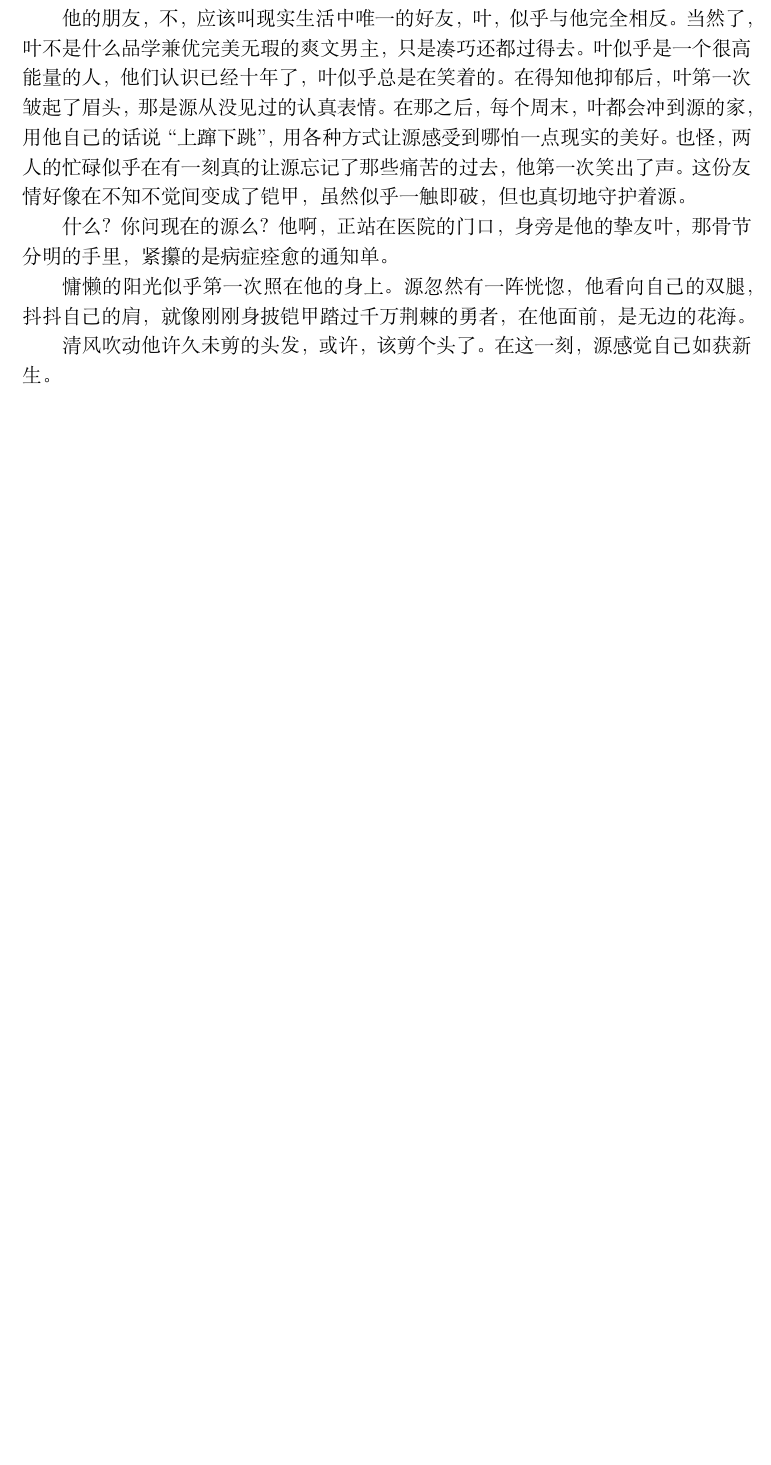
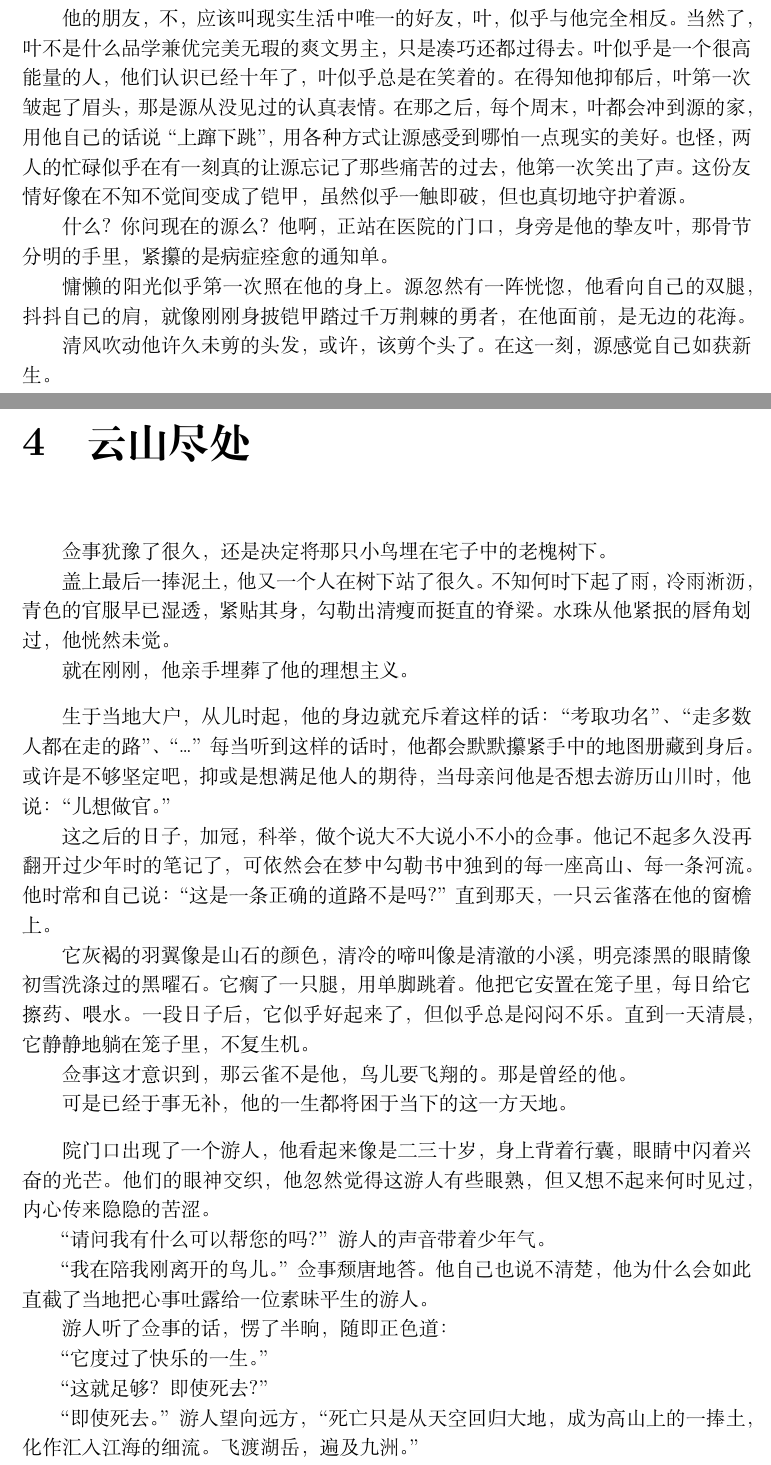
Before and after one commit to Mr-lhk/DRS_Novel_Collection, a LaTeX book (Anthology.tex, which reads collected/BeyondYunShan/main.tex): part of page 9 of 9 before the commit and two parts of pages 9 and 11 of 12 after it, the two joined at a grey line, cut so that both start at the same text, the shorter picture padded with empty space. Compiled offline with XeLaTeX.

Commit message:
Upload Article(Without review)

```diff
--- /dev/null
+++ b/collected/BeyondYunShan/main.tex
@@ -0,0 +1,44 @@
+% 本作品保留所有权利
+\documentclass[../../Anthology.tex]{subfiles}
+
+\title{云山尽处}
+\author{佚名}
+\date{2025/11/20}
+
+\begin{document}
+
+\ifSubfilesClassLoaded{\maketitle}{\chapter{云山尽处}}
+
+佥事犹豫了很久，还是决定将那只小鸟埋在宅子中的老槐树下。
+
+盖上最后一捧泥土，他又一个人在树下站了很久。不知何时下起了雨，冷雨淅沥，青色的官服早已湿透，紧贴其身，勾勒出清瘦而挺直的脊梁。水珠从他紧抿的唇角划过，他恍然未觉。
+
+就在刚刚，他亲手埋葬了他的理想主义。
+
+\bigskip
+
+生于当地大户，从儿时起，他的身边就充斥着这样的话：“考取功名”、“走多数人都在走的路”、“\dots ”每当听到这样的话时，他都会默默攥紧手中的地图册藏到身后。或许是不够坚定吧，抑或是想满足他人的期待，当母亲问他是否想去游历山川时，他说：“儿想做官。”
+
+这之后的日子，加冠，科举，做个说大不大说小不小的佥事。他记不起多久没再翻开过少年时的笔记了，可依然会在梦中勾勒书中独到的每一座高山、每一条河流。他时常和自己说：“这是一条正确的道路不是吗？”直到那天，一只云雀落在他的窗檐上。
+
+它灰褐的羽翼像是山石的颜色，清冷的啼叫像是清澈的小溪，明亮漆黑的眼睛像初雪洗涤过的黑曜石。它瘸了一只腿，用单脚跳着。他把它安置在笼子里，每日给它擦药、喂水。一段日子后，它似乎好起来了，但似乎总是闷闷不乐。直到一天清晨，它静静地躺在笼子里，不复生机。
+
+佥事这才意识到，那云雀不是他，鸟儿要飞翔的。那是曾经的他。
+
+可是已经于事无补，他的一生都将困于当下的这一方天地。
+
+\bigskip
+
+院门口出现了一个游人，他看起来像是二三十岁，身上背着行囊，眼睛中闪着兴奋的光芒。他们的眼神交织，他忽然觉得这游人有些眼熟，但又想不起来何时见过，内心传来隐隐的苦涩。
+
+“请问我有什么可以帮您的吗？”游人的声音带着少年气。
+
+“我在陪我刚离开的鸟儿。”佥事颓唐地答。他自己也说不清楚，他为什么会如此直截了当地把心事吐露给一位素昧平生的游人。
+
+游人听了佥事的话，愣了半晌，随即正色道：
+
+“它度过了快乐的一生。”
+
+“这就足够？即使死去？”
+
+“即使死去。”游人望向远方，“死亡只是从天空回归大地，成为高山上的一捧土，化作汇入江海的细流。飞渡湖岳，遍及九洲。”
```
Also changed, not shown: Anthology.tex (+2 -0 lines), collected/BeyondYunShan/main.tex (38 more changed lines), 1 other file.
